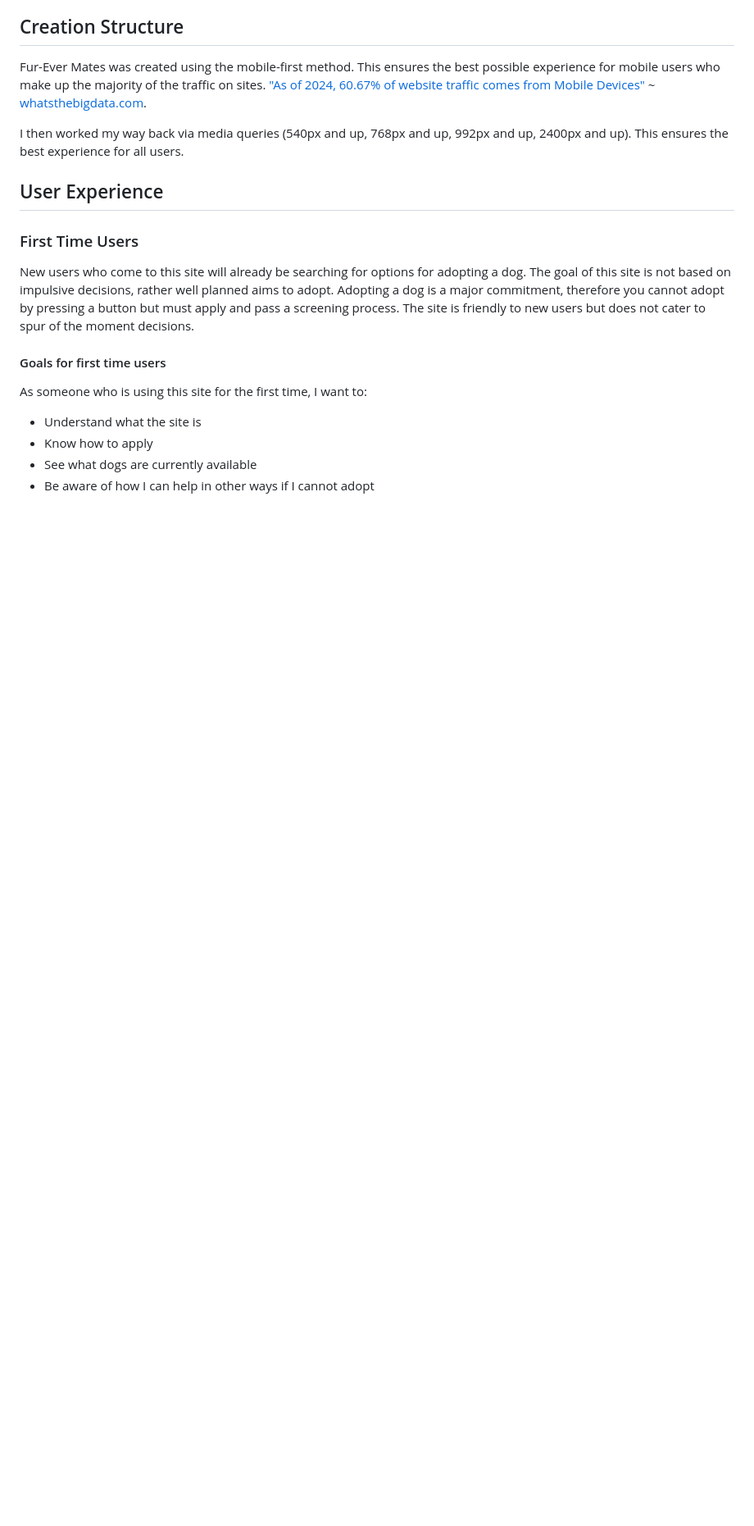
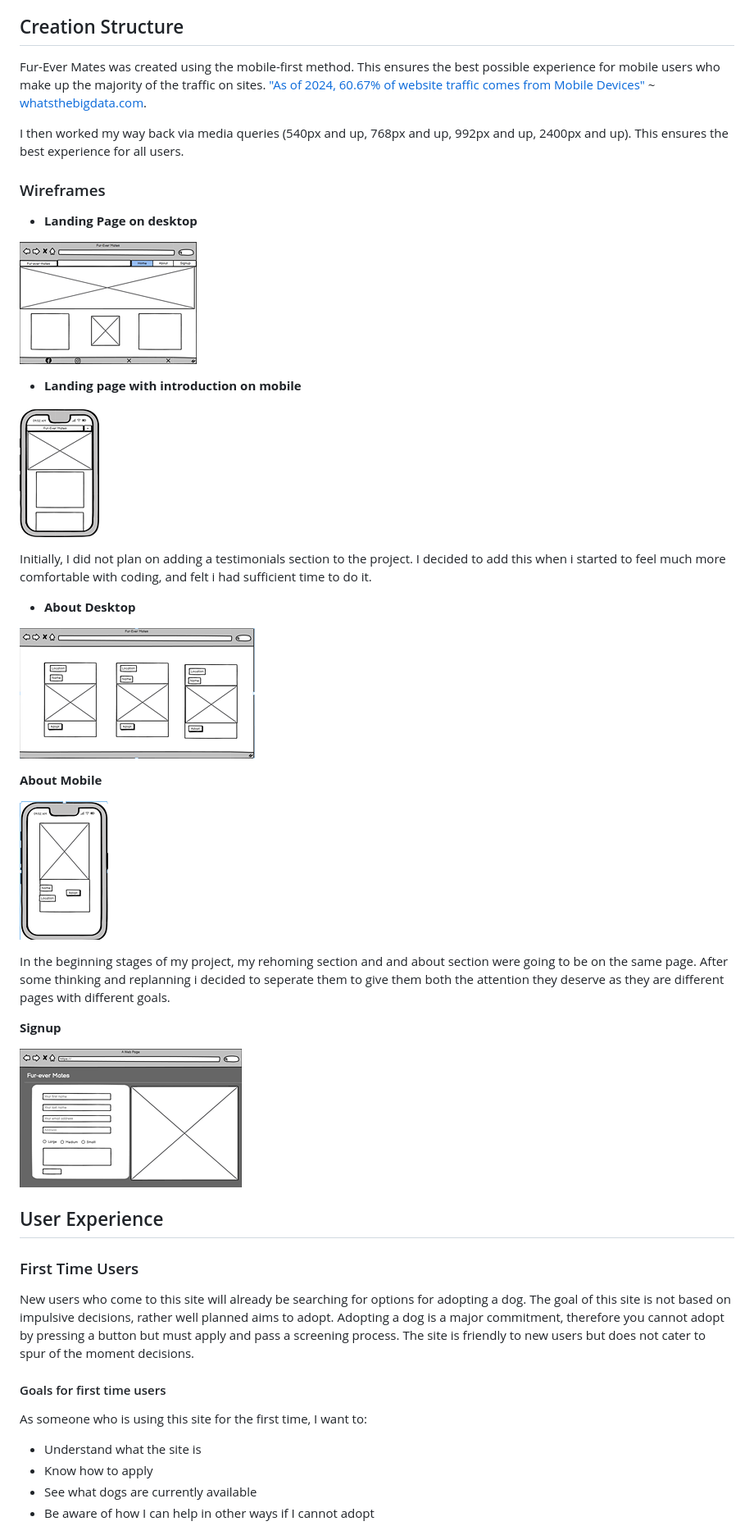
Before and after one commit to SimonMoynihan33/fur-ever-mates-adoption, a Markdown page: README.md, the part around the change. Shown: that part at 82% size. GitHub-like rendering; pictures changed too: docs/wf-about-mobile.png (added), docs/wf-about.png (added), docs/wf-landing-desktop.png (added); blank space fills up the shorter version.

```diff
--- a/README.md
+++ b/README.md
@@ -38,6 +38,31 @@ Dogs are among the most loyal creatures in the world, and they all deserve to be
 Fur-Ever Mates was created using the mobile-first method. This ensures the best possible experience for mobile users who make up the majority of the traffic on sites. ["As of 2024, 60.67% of website traffic comes from Mobile Devices"](https://whatsthebigdata.com/mobile-internet-traffic/) ~ [whatsthebigdata.com](https://whatsthebigdata.com/).
 
 I then worked my way back via media queries (540px and up, 768px and up, 992px and up, 2400px and up). This ensures the best experience for all users.
+
+### Wireframes
+- **Landing Page on desktop**
+
+![Landing page](docs/wf-landing-desktop.png)
+
+- **Landing page with introduction on mobile**
+
+![Mobile Home page](docs/wf-landing-mobile.png)
+
+Initially, I did not plan on adding a testimonials section to the project. I decided to add this when i started to feel much more comfortable with coding, and felt i had sufficient time to do it.
+
+- **About Desktop**
+
+![About Desktop](docs/wf-about.png)
+
+**About Mobile**
+
+![About Mobile](docs/wf-about-mobile.png)
+
+In the beginning stages of my project, my rehoming section and and about section were going to be on the same page. After some thinking and replanning i decided to seperate them to give them both the attention they deserve as they are different pages with different goals.
+
+**Signup**
+
+![Signup](docs/wf-signup-form.png)
 
 ## User Experience
 
```
